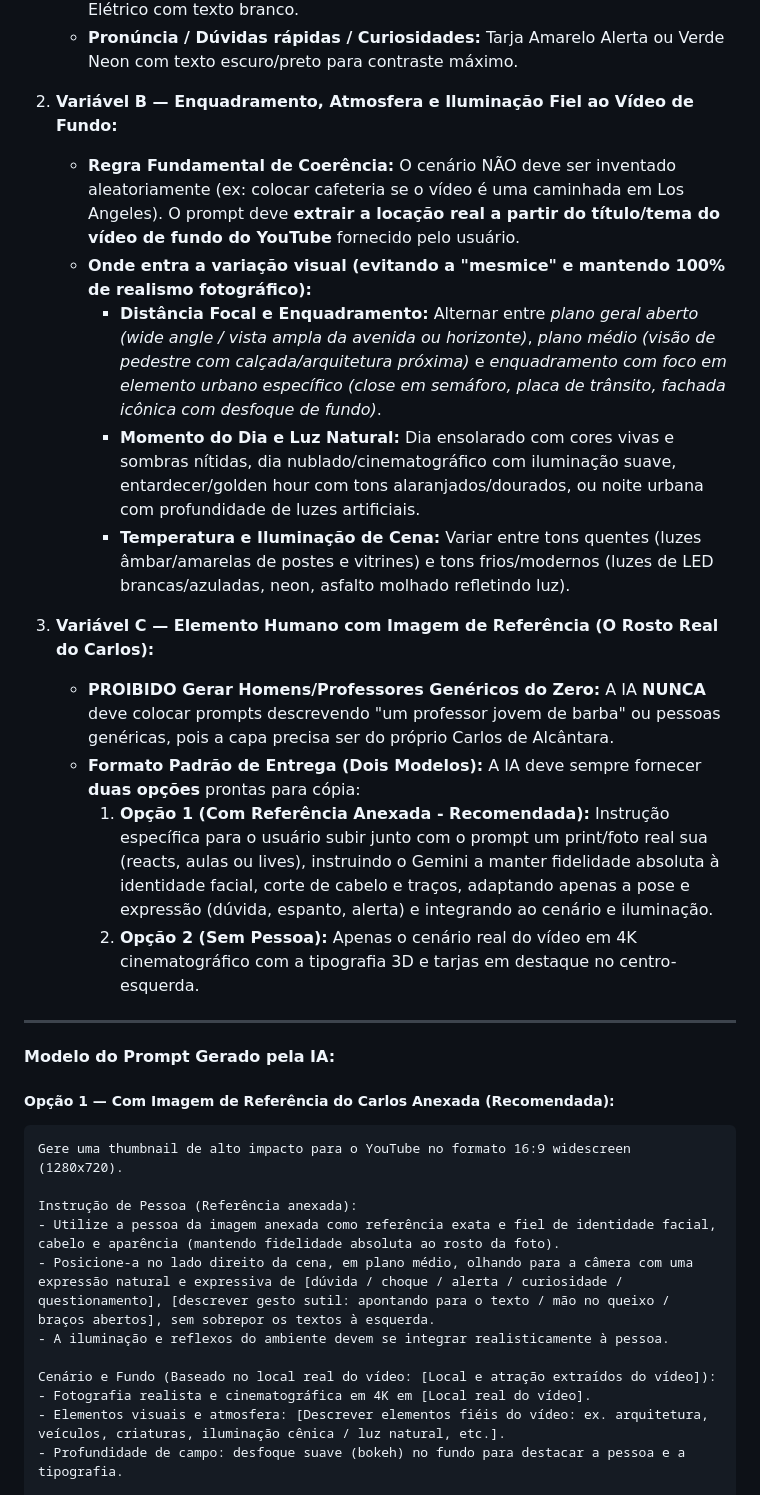
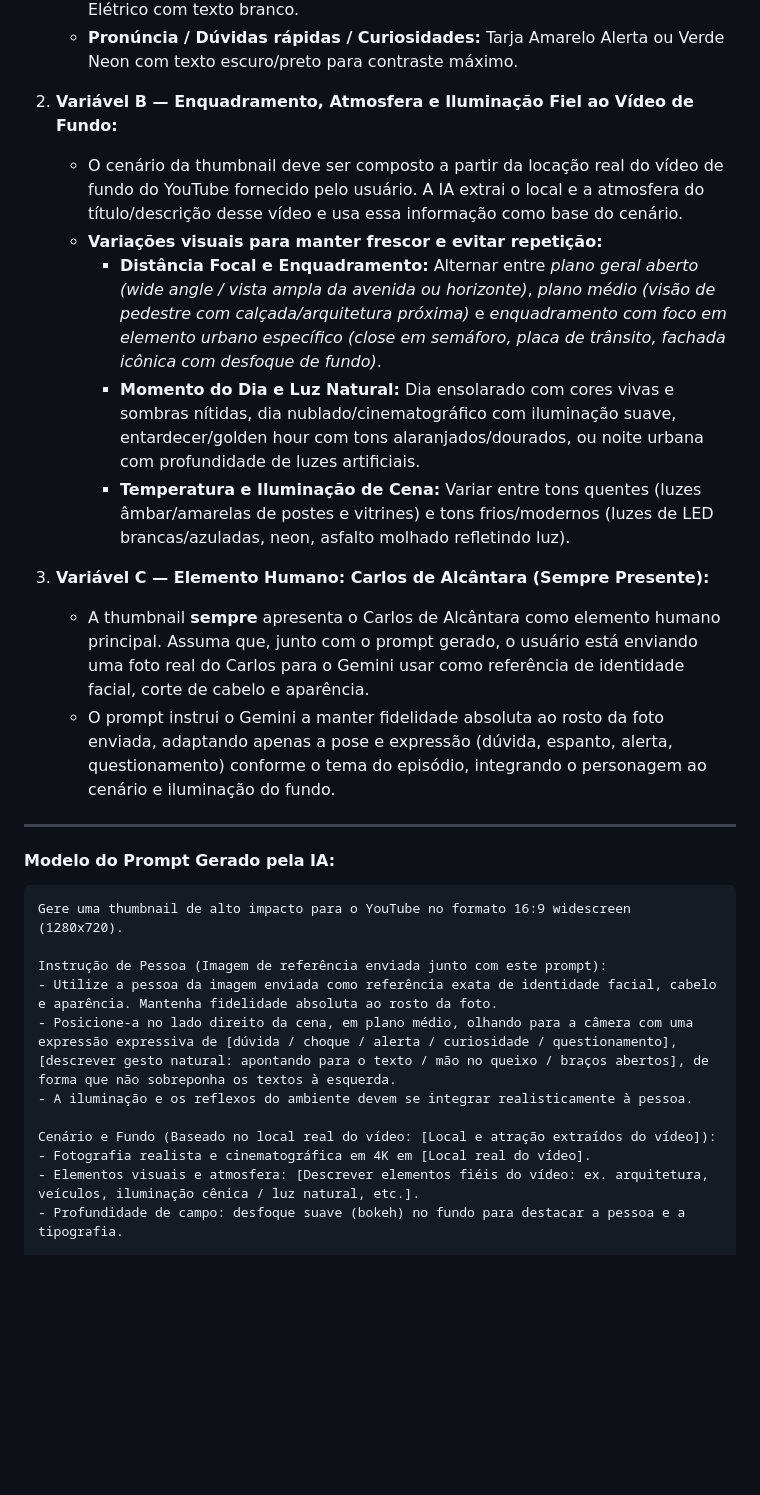
Before and after one commit to carlosdealcantara/encontrodeidiomas, a Markdown page: KI_POD_YOUTUBE.md, the part around one of its changes. Drawn GitHub-style; blank space fills up the shorter version.

Commit message:
docs(ki): corrige secao thumbnail - prompt unico sempre com foto real do Carlos, sem opcao sem pessoa

````diff
--- a/KI_POD_YOUTUBE.md
+++ b/KI_POD_YOUTUBE.md
@@ -165,34 +162,31 @@ O usuário gera a capa no Gemini para ter estética cinematográfica 4K e letrei
    - **Pronúncia / Dúvidas rápidas / Curiosidades:** Tarja Amarelo Alerta ou Verde Neon com texto escuro/preto para contraste máximo.
 
 2. **Variável B — Enquadramento, Atmosfera e Iluminação Fiel ao Vídeo de Fundo:**
-   - **Regra Fundamental de Coerência:** O cenário NÃO deve ser inventado aleatoriamente (ex: colocar cafeteria se o vídeo é uma caminhada em Los Angeles). O prompt deve **extrair a locação real a partir do título/tema do vídeo de fundo do YouTube** fornecido pelo usuário.
-   - **Onde entra a variação visual (evitando a "mesmice" e mantendo 100% de realismo fotográfico):**
+   - O cenário da thumbnail deve ser composto a partir da locação real do vídeo de fundo do YouTube fornecido pelo usuário. A IA extrai o local e a atmosfera do título/descrição desse vídeo e usa essa informação como base do cenário.
+   - **Variações visuais para manter frescor e evitar repetição:**
      - **Distância Focal e Enquadramento:** Alternar entre *plano geral aberto (wide angle / vista ampla da avenida ou horizonte)*, *plano médio (visão de pedestre com calçada/arquitetura próxima)* e *enquadramento com foco em elemento urbano específico (close em semáforo, placa de trânsito, fachada icônica com desfoque de fundo)*.
      - **Momento do Dia e Luz Natural:** Dia ensolarado com cores vivas e sombras nítidas, dia nublado/cinematográfico com iluminação suave, entardecer/golden hour com tons alaranjados/dourados, ou noite urbana com profundidade de luzes artificiais.
      - **Temperatura e Iluminação de Cena:** Variar entre tons quentes (luzes âmbar/amarelas de postes e vitrines) e tons frios/modernos (luzes de LED brancas/azuladas, neon, asfalto molhado refletindo luz).
 
-3. **Variável C — Elemento Humano com Imagem de Referência (O Rosto Real do Carlos):**
-   - **PROIBIDO Gerar Homens/Professores Genéricos do Zero:** A IA **NUNCA** deve colocar prompts descrevendo "um professor jovem de barba" ou pessoas genéricas, pois a capa precisa ser do próprio Carlos de Alcântara.
-   - **Formato Padrão de Entrega (Dois Modelos):** A IA deve sempre fornecer **duas opções** prontas para cópia:
-     1. **Opção 1 (Com Referência Anexada - Recomendada):** Instrução específica para o usuário subir junto com o prompt um print/foto real sua (reacts, aulas ou lives), instruindo o Gemini a manter fidelidade absoluta à identidade facial, corte de cabelo e traços, adaptando apenas a pose e expressão (dúvida, espanto, alerta) e integrando ao cenário e iluminação.
-     2. **Opção 2 (Sem Pessoa):** Apenas o cenário real do vídeo em 4K cinematográfico com a tipografia 3D e tarjas em destaque no centro-esquerda.
+3. **Variável C — Elemento Humano: Carlos de Alcântara (Sempre Presente):**
+   - A thumbnail **sempre** apresenta o Carlos de Alcântara como elemento humano principal. Assuma que, junto com o prompt gerado, o usuário está enviando uma foto real do Carlos para o Gemini usar como referência de identidade facial, corte de cabelo e aparência.
+   - O prompt instrui o Gemini a manter fidelidade absoluta ao rosto da foto enviada, adaptando apenas a pose e expressão (dúvida, espanto, alerta, questionamento) conforme o tema do episódio, integrando o personagem ao cenário e iluminação do fundo.
 
 ---
 
 #### Modelo do Prompt Gerado pela IA:
 
-##### Opção 1 — Com Imagem de Referência do Carlos Anexada (Recomendada):
 ```text
 Gere uma thumbnail de alto impacto para o YouTube no formato 16:9 widescreen (1280x720).
 
-Instrução de Pessoa (Referência anexada):
-- Utilize a pessoa da imagem anexada como referência exata e fiel de identidade facial, cabelo e aparência (mantendo fidelidade absoluta ao rosto da foto).
-- Posicione-a no lado direito da cena, em plano médio, olhando para a câmera com uma expressão natural e expressiva de [dúvida / choque / alerta / curiosidade / questionamento], [descrever gesto sutil: apontando para o texto / mão no queixo / braços abertos], sem sobrepor os textos à esquerda.
-- A iluminação e reflexos do ambiente devem se integrar realisticamente à pessoa.
+Instrução de Pessoa (Imagem de referência enviada junto com este prompt):
+- Utilize a pessoa da imagem enviada como referência exata de identidade facial, cabelo e aparência. Mantenha fidelidade absoluta ao rosto da foto.
+- Posicione-a no lado direito da cena, em plano médio, olhando para a câmera com uma expressão expressiva de [dúvida / choque / alerta / curiosidade / questionamento], [descrever gesto natural: apontando para o texto / mão no queixo / braços abertos], de forma que não sobreponha os textos à esquerda.
+- A iluminação e os reflexos do ambiente devem se integrar realisticamente à pessoa.
 
 Cenário e Fundo (Baseado no local real do vídeo: [Local e atração extraídos do vídeo]):
 - Fotografia realista e cinematográfica em 4K em [Local real do vídeo].
-- Elementos visuais e atmosfera: [Descrever elementos fiéis do vídeo: ex. arquitetura, veículos, criaturas, iluminação cênica / luz natural, etc.].
+- Elementos visuais e atmosfera: [Descrever elementos fiéis do vídeo: ex. arquitetura, veículos, iluminação cênica / luz natural, etc.].
 - Profundidade de campo: desfoque suave (bokeh) no fundo para destacar a pessoa e a tipografia.
 
 Textos Gráficos Integrados (Lado Esquerdo, sem cobrir a pessoa):
````
Also changed, not shown: other parts of KI_POD_YOUTUBE.md (+5 -28 lines).
